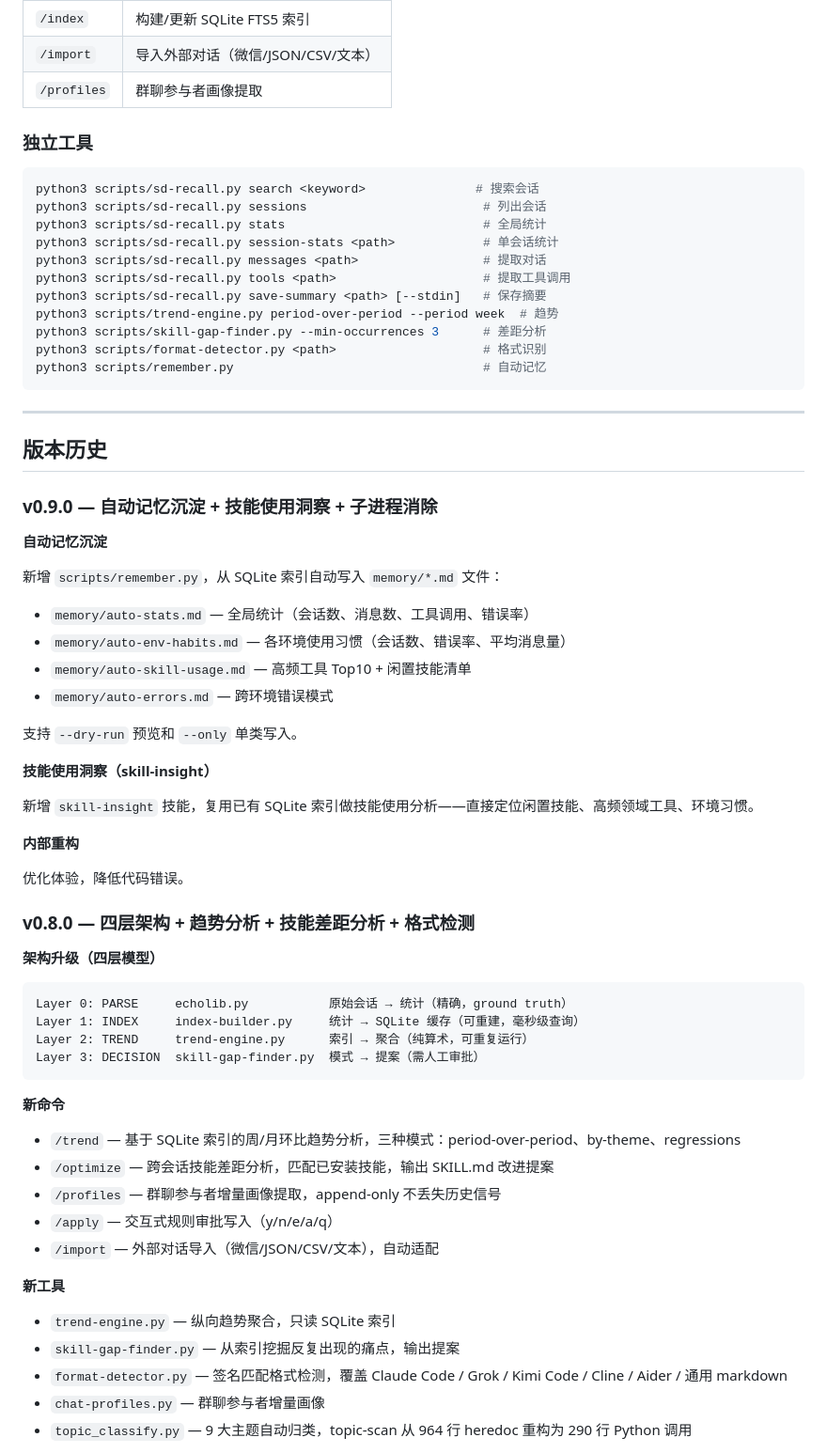
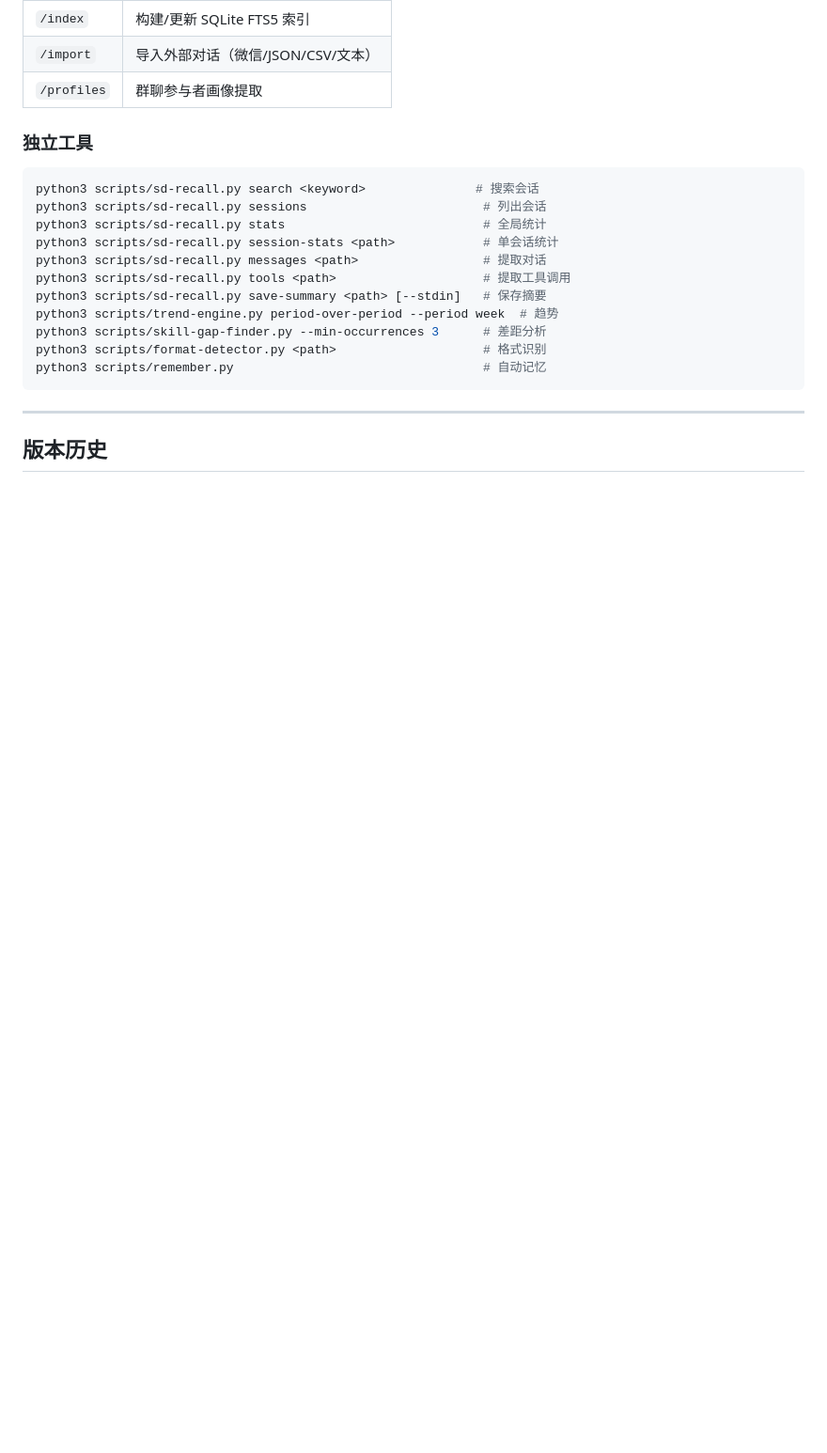
Before and after one commit to taxueseek/session-digger, a Markdown page: README.md, the part around one of its changes. Shown at 94% size. Rendered like a GitHub page; blank space fills up the shorter version.

````diff
--- a/README.md
+++ b/README.md
@@ -179,51 +179,3 @@ python3 scripts/remember.py                                  # 自动记忆
 
 ## 版本历史
 
-### v0.9.0 — 自动记忆沉淀 + 技能使用洞察 + 子进程消除
-
-**自动记忆沉淀**
-
-新增 `scripts/remember.py`，从 SQLite 索引自动写入 `memory/*.md` 文件：
-
-- `memory/auto-stats.md` — 全局统计（会话数、消息数、工具调用、错误率）
-- `memory/auto-env-habits.md` — 各环境使用习惯（会话数、错误率、平均消息量）
-- `memory/auto-skill-usage.md` — 高频工具 Top10 + 闲置技能清单
-- `memory/auto-errors.md` — 跨环境错误模式
-
-支持 `--dry-run` 预览和 `--only` 单类写入。
-
-**技能使用洞察（skill-insight）**
-
-新增 `skill-insight` 技能，复用已有 SQLite 索引做技能使用分析——直接定位闲置技能、高频领域工具、环境习惯。
-
-**内部重构**
-
-优化体验，降低代码错误。
-
-### v0.8.0 — 四层架构 + 趋势分析 + 技能差距分析 + 格式检测
-
-**架构升级（四层模型）**
-
-```
-Layer 0: PARSE     echolib.py           原始会话 → 统计（精确，ground truth）
-Layer 1: INDEX     index-builder.py     统计 → SQLite 缓存（可重建，毫秒级查询）
-Layer 2: TREND     trend-engine.py      索引 → 聚合（纯算术，可重复运行）
-Layer 3: DECISION  skill-gap-finder.py  模式 → 提案（需人工审批）
-```
-
-**新命令**
-
-- `/trend` — 基于 SQLite 索引的周/月环比趋势分析，三种模式：period-over-period、by-theme、regressions
-- `/optimize` — 跨会话技能差距分析，匹配已安装技能，输出 SKILL.md 改进提案
-- `/profiles` — 群聊参与者增量画像提取，append-only 不丢失历史信号
-- `/apply` — 交互式规则审批写入（y/n/e/a/q）
-- `/import` — 外部对话导入（微信/JSON/CSV/文本），自动适配
-
-**新工具**
-
-- `trend-engine.py` — 纵向趋势聚合，只读 SQLite 索引
-- `skill-gap-finder.py` — 从索引挖掘反复出现的痛点，输出提案
-- `format-detector.py` — 签名匹配格式检测，覆盖 Claude Code / Grok / Kimi Code / Cline / Aider / 通用 markdown
-- `chat-profiles.py` — 群聊参与者增量画像
-- `topic_classify.py` — 9 大主题自动归类，topic-scan 从 964 行 heredoc 重构为 290 行 Python 调用
-
````
Also changed, not shown: other parts of README.md (+20 -61 lines).
